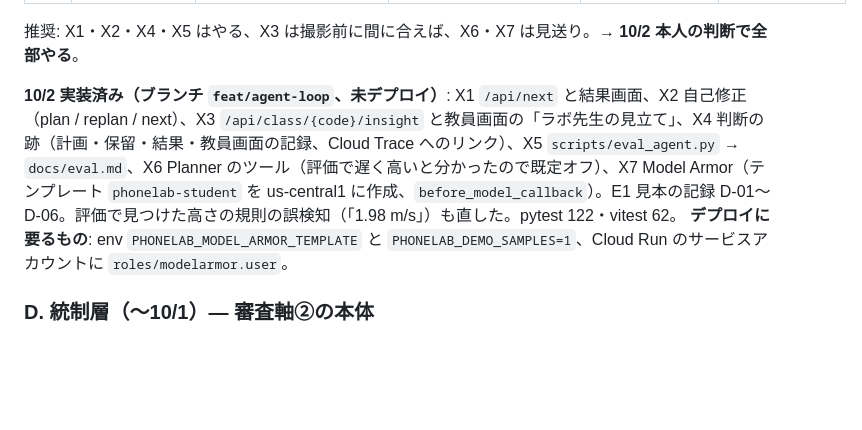
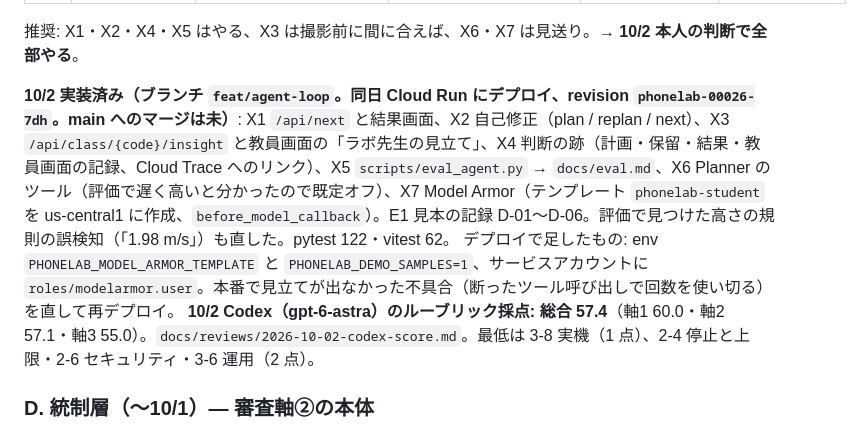
Before and after one commit to nvidia9875/phonelab, a Markdown page: flow.md, the part around the change. Drawn GitHub-style; blank space fills up the shorter version.

Commit message:
docs: Codex（gpt-6-astra）のルーブリック採点 57.4 を保存、デプロイ済みを flow.md に
Co-Authored-By: Claude Opus 5.5 (1M context) <noreply@anthropic.com>

```diff
--- a/flow.md
+++ b/flow.md
@@ -320,8 +320,9 @@ flowchart LR
 
 推奨: X1・X2・X4・X5 はやる、X3 は撮影前に間に合えば、X6・X7 は見送り。→ **10/2 本人の判断で全部やる**。
 
-**10/2 実装済み（ブランチ `feat/agent-loop`、未デプロイ）**: X1 `/api/next` と結果画面、X2 自己修正（plan / replan / next）、X3 `/api/class/{code}/insight` と教員画面の「ラボ先生の見立て」、X4 判断の跡（計画・保留・結果・教員画面の記録、Cloud Trace へのリンク）、X5 `scripts/eval_agent.py` → `docs/eval.md`、X6 Planner のツール（評価で遅く高いと分かったので既定オフ）、X7 Model Armor（テンプレート `phonelab-student` を us-central1 に作成、`before_model_callback`）。E1 見本の記録 D-01〜D-06。評価で見つけた高さの規則の誤検知（「1.98 m/s」）も直した。pytest 122・vitest 62。
-**デプロイに要るもの**: env `PHONELAB_MODEL_ARMOR_TEMPLATE` と `PHONELAB_DEMO_SAMPLES=1`、Cloud Run のサービスアカウントに `roles/modelarmor.user`。
+**10/2 実装済み（ブランチ `feat/agent-loop`。同日 Cloud Run にデプロイ、revision `phonelab-00026-7dh`。main へのマージは未）**: X1 `/api/next` と結果画面、X2 自己修正（plan / replan / next）、X3 `/api/class/{code}/insight` と教員画面の「ラボ先生の見立て」、X4 判断の跡（計画・保留・結果・教員画面の記録、Cloud Trace へのリンク）、X5 `scripts/eval_agent.py` → `docs/eval.md`、X6 Planner のツール（評価で遅く高いと分かったので既定オフ）、X7 Model Armor（テンプレート `phonelab-student` を us-central1 に作成、`before_model_callback`）。E1 見本の記録 D-01〜D-06。評価で見つけた高さの規則の誤検知（「1.98 m/s」）も直した。pytest 122・vitest 62。
+デプロイで足したもの: env `PHONELAB_MODEL_ARMOR_TEMPLATE` と `PHONELAB_DEMO_SAMPLES=1`、サービスアカウントに `roles/modelarmor.user`。本番で見立てが出なかった不具合（断ったツール呼び出しで回数を使い切る）を直して再デプロイ。
+**10/2 Codex（gpt-6-astra）のルーブリック採点: 総合 57.4**（軸1 60.0・軸2 57.1・軸3 55.0）。`docs/reviews/2026-10-02-codex-score.md`。最低は 3-8 実機（1 点）、2-4 停止と上限・2-6 セキュリティ・3-6 運用（2 点）。
 
 ### D. 統制層（〜10/1）— 審査軸②の本体
 
```
Also changed, not shown: docs/reviews/2026-10-02-codex-score.md (added, +104 -0 lines).
